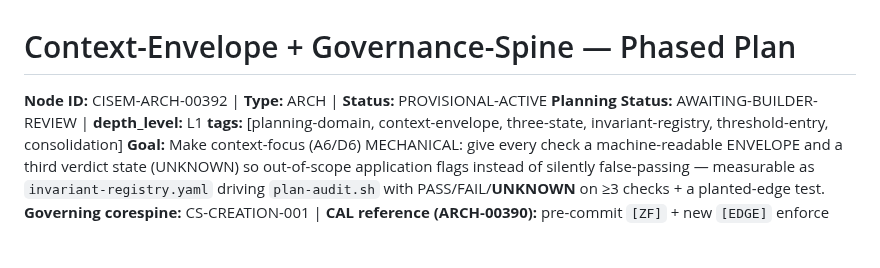
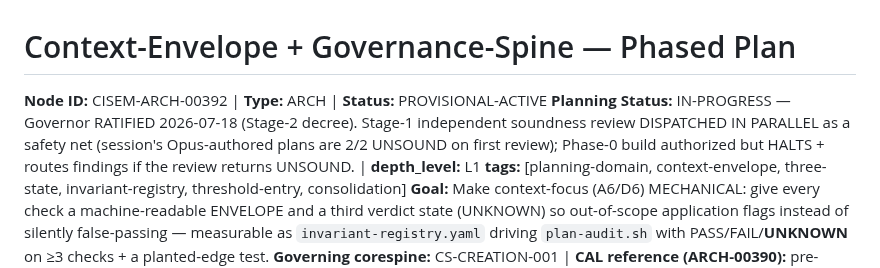
Before and after one commit to CommarkG/Cisem, a Markdown page: dna/planning/CISEM-ARCH-00392-context-envelope-governance-spine-plan.md, the part around the change. GitHub-like rendering; blank space fills up the shorter version.

Commit message:
ARCH-00392 RATIFIED by Governor (Stage-2); Stage-1 review dispatched in parallel as safety net
Governor "3 i ratify - do it now". Planning Status IN-PROGRESS; Phase-0 build authorized. Given the session's
2/2-UNSOUND record on Opus-authored plans, an independent soundness review runs in parallel; Sonnet's Phase-0
one-click is Core-Seeded to HALT + route findings if it returns UNSOUND.

Co-Authored-By: Claude Opus 4.8 <noreply@anthropic.com>

```diff
--- a/dna/planning/CISEM-ARCH-00392-context-envelope-governance-spine-plan.md
+++ b/dna/planning/CISEM-ARCH-00392-context-envelope-governance-spine-plan.md
@@ -1,6 +1,6 @@
 # Context-Envelope + Governance-Spine — Phased Plan
 **Node ID:** CISEM-ARCH-00392 | **Type:** ARCH | **Status:** PROVISIONAL-ACTIVE
-**Planning Status:** AWAITING-BUILDER-REVIEW | **depth_level:** L1
+**Planning Status:** IN-PROGRESS — Governor RATIFIED 2026-07-18 (Stage-2 decree). Stage-1 independent soundness review DISPATCHED IN PARALLEL as a safety net (session's Opus-authored plans are 2/2 UNSOUND on first review); Phase-0 build authorized but HALTS + routes findings if the review returns UNSOUND. | **depth_level:** L1
 **tags:** [planning-domain, context-envelope, three-state, invariant-registry, threshold-entry, consolidation]
 **Goal:** Make context-focus (A6/D6) MECHANICAL: give every check a machine-readable ENVELOPE and a third
 verdict state (UNKNOWN) so out-of-scope application flags instead of silently false-passing — measurable as
```
